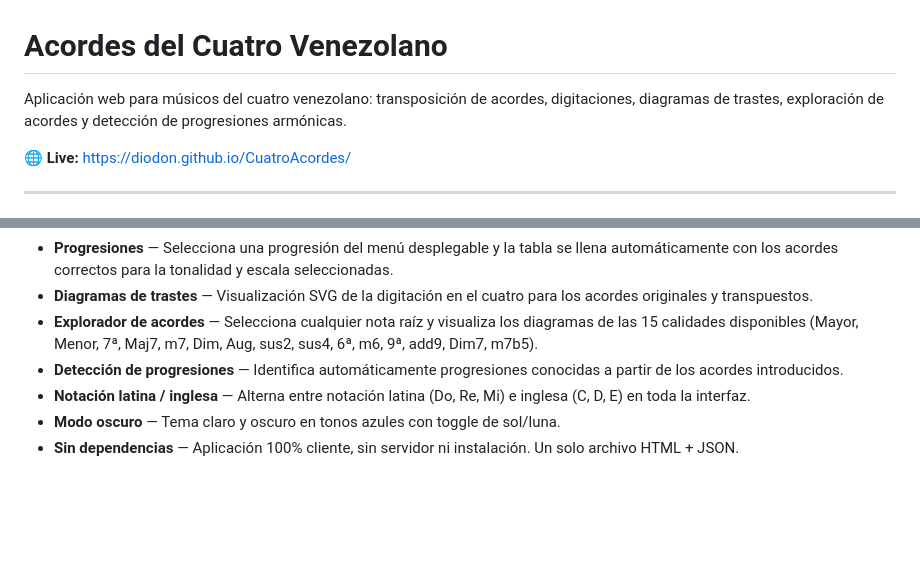
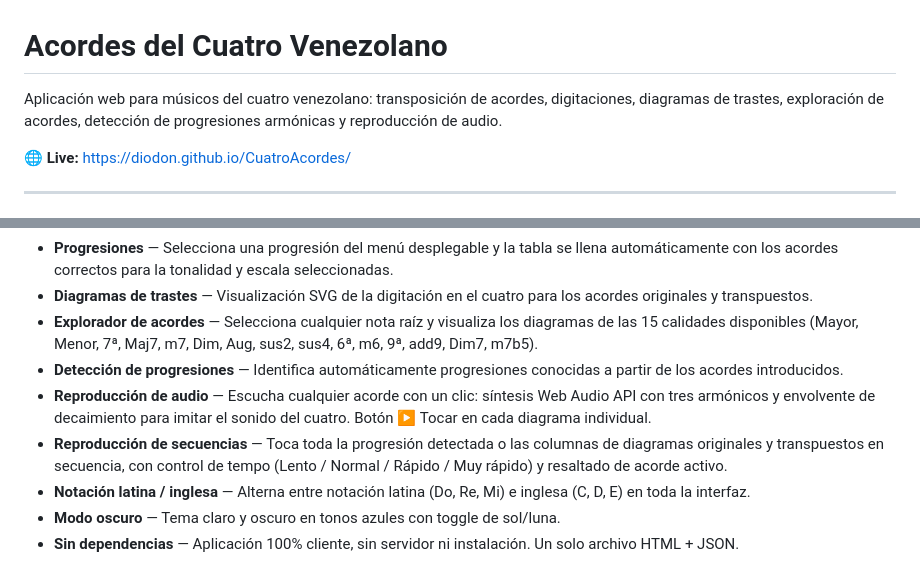
Before and after one commit to diodon/CuatroAcordes, a Markdown page: README.md, 2 parts joined by grey strips. GitHub-like rendering; blank space fills up the shorter version.

Commit message:
Update README with audio and sequence playback features
Co-Authored-By: Claude Sonnet 4.6 <noreply@anthropic.com>

```diff
--- a/README.md
+++ b/README.md
@@ -1,6 +1,6 @@
 # Acordes del Cuatro Venezolano
 
-Aplicación web para músicos del cuatro venezolano: transposición de acordes, digitaciones, diagramas de trastes, exploración de acordes y detección de progresiones armónicas.
+Aplicación web para músicos del cuatro venezolano: transposición de acordes, digitaciones, diagramas de trastes, exploración de acordes, detección de progresiones armónicas y reproducción de audio.
 
 **🌐 Live:** https://diodon.github.io/CuatroAcordes/
 
@@ -15,6 +15,8 @@ Aplicación web para músicos del cuatro venezolano: transposición de acordes,
 - **Diagramas de trastes** — Visualización SVG de la digitación en el cuatro para los acordes originales y transpuestos.
 - **Explorador de acordes** — Selecciona cualquier nota raíz y visualiza los diagramas de las 15 calidades disponibles (Mayor, Menor, 7ª, Maj7, m7, Dim, Aug, sus2, sus4, 6ª, m6, 9ª, add9, Dim7, m7b5).
 - **Detección de progresiones** — Identifica automáticamente progresiones conocidas a partir de los acordes introducidos.
+- **Reproducción de audio** — Escucha cualquier acorde con un clic: síntesis Web Audio API con tres armónicos y envolvente de decaimiento para imitar el sonido del cuatro. Botón ▶ Tocar en cada diagrama individual.
+- **Reproducción de secuencias** — Toca toda la progresión detectada o las columnas de diagramas originales y transpuestos en secuencia, con control de tempo (Lento / Normal / Rápido / Muy rápido) y resaltado de acorde activo.
 - **Notación latina / inglesa** — Alterna entre notación latina (Do, Re, Mi) e inglesa (C, D, E) en toda la interfaz.
 - **Modo oscuro** — Tema claro y oscuro en tonos azules con toggle de sol/luna.
 - **Sin dependencias** — Aplicación 100% cliente, sin servidor ni instalación. Un solo archivo HTML + JSON.
```
